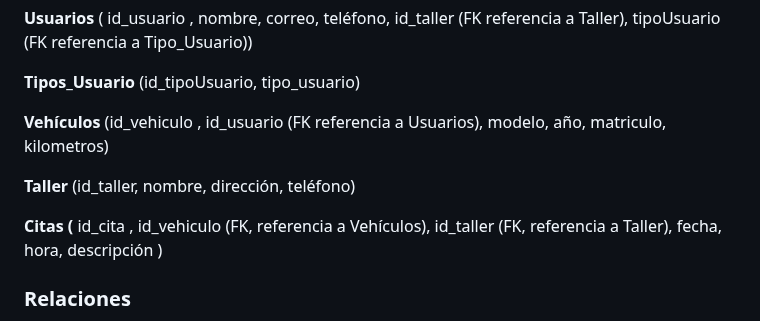
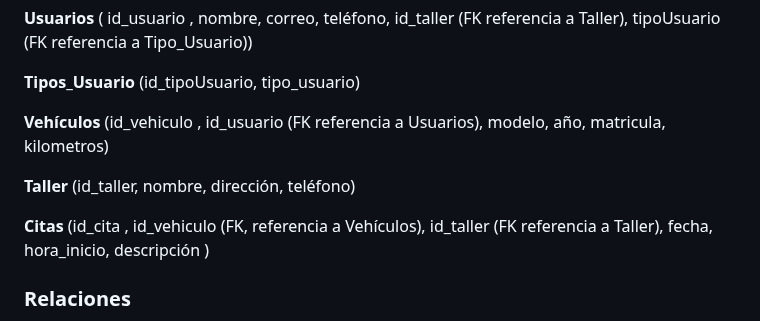
Before and after one commit to lucxss7/ProxectoDAW-24-25, a Markdown page: doc/Deseño.md, the part around the change. GitHub-like rendering.

```diff
--- a/doc/Deseño.md
+++ b/doc/Deseño.md
@@ -39,11 +39,11 @@
 
 **Tipos_Usuario** (id_tipoUsuario, tipo_usuario)
 
-**Vehículos** (id_vehiculo , id_usuario (FK referencia a Usuarios), modelo, año, matriculo, kilometros)
+**Vehículos** (id_vehiculo , id_usuario (FK referencia a Usuarios), modelo, año, matricula, kilometros)
 
 **Taller** (id_taller, nombre, dirección, teléfono)
 
-**Citas (** id_cita , id_vehiculo (FK, referencia a Vehículos), id_taller (FK, referencia a Taller), fecha, hora, descripción )
+**Citas** (id_cita , id_vehiculo (FK, referencia a Vehículos), id_taller (FK referencia a Taller), fecha, hora_inicio, descripción )
 
 ### **Relaciones**
 
```
